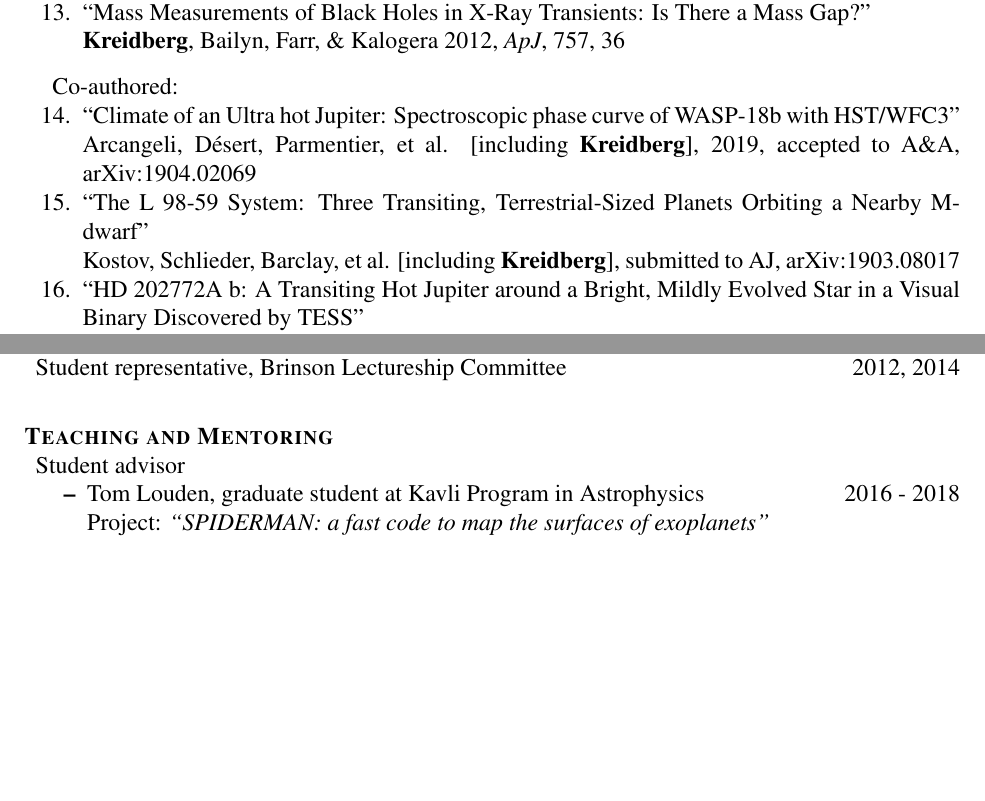
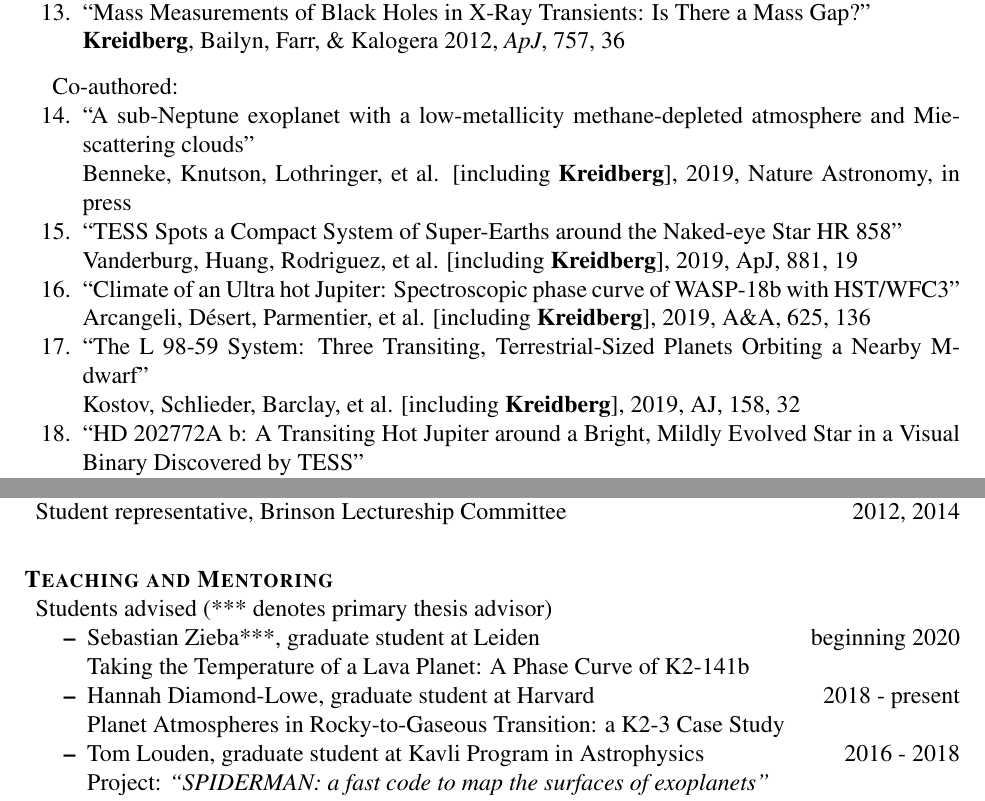
Before and after one commit to lkreidberg/CV, a LaTeX CV (cv_kreidberg.tex): two parts of pages 2 and 6 of 7, joined at a grey line, cut so that both start at the same text, the shorter picture padded with empty space. Compiled offline with pdfLaTeX.

```diff
--- a/cv_kreidberg.tex
+++ b/cv_kreidberg.tex
@@ -5,6 +5,7 @@
 \usepackage{url}
 \usepackage{paralist}
 \usepackage{enumitem}
+\usepackage{longtable}
 %\usepackage{etaremune}
 
 % Set your name here
@@ -132,11 +133,17 @@
 \hspace*{5mm}Co-authored:
 \begin{compactenum}
 \setcounter{enumi}{13}
+\item ``A sub-Neptune exoplanet with a low-metallicity methane-depleted atmosphere and Mie-scattering clouds"\\
+    Benneke, Knutson, Lothringer, et al. [including \textbf{Kreidberg}], 2019, Nature Astronomy, in press
+
+\item ``TESS Spots a Compact System of Super-Earths around the Naked-eye Star HR 858"\\
+    Vanderburg, Huang, Rodriguez, et al. [including \textbf{Kreidberg}], 2019, ApJ, 881, 19
+
 \item ``Climate of an Ultra hot Jupiter: Spectroscopic phase curve of WASP-18b with HST/WFC3"\\
-    Arcangeli, D\'esert, Parmentier, et al. [including \textbf{Kreidberg}], 2019, accepted to A\&A, arXiv:1904.02069
+    Arcangeli, D\'esert, Parmentier, et al. [including \textbf{Kreidberg}], 2019, A\&A, 625, 136
 
 \item ``The L 98-59 System: Three Transiting, Terrestrial-Sized Planets Orbiting a Nearby M-dwarf"\\
-    Kostov, Schlieder, Barclay, et al. [including \textbf{Kreidberg}], submitted to AJ, arXiv:1903.08017
+    Kostov, Schlieder, Barclay, et al. [including \textbf{Kreidberg}], 2019, AJ, 158, 32
 
 \item ``HD 202772A b: A Transiting Hot Jupiter around a Bright, Mildly Evolved Star in a Visual Binary Discovered by TESS"\\
     Wang, Jones, Shporer, et al. [including \textbf{Kreidberg}], 2019, AJ, 157, 51
@@ -387,8 +395,16 @@
 \begin{compactitem}[]
 %\item Supervisor, for graduate students Tom Louden and George McDonald at Kavli Program on Exoplanet Atmospheres \hfill 2016
 %\item Supervisor, for undergraduate student (Lily Zhao) on \textit{HST}/STIS research project  \hfill 2015-2016
-\item Student advisor
+\item Students advised  (*** denotes primary thesis advisor)
 	\begin{compactitem}
+        \item Sebastian Zieba***, graduate student at Leiden \hfill beginning 2020
+		\begin{sloppypar}
+		Taking the Temperature of a Lava Planet: A Phase Curve of K2-141b
+		\end{sloppypar}
+        \item Hannah Diamond-Lowe, graduate student at Harvard \hfill 2018 - present
+		\begin{sloppypar}
+		Planet Atmospheres in Rocky-to-Gaseous Transition: a K2-3 Case Study
+		\end{sloppypar}
 	\item Tom Louden, graduate student at Kavli Program in Astrophysics \hfill 2016 - 2018
 		\begin{sloppypar}
 		Project: \textit{``SPIDERMAN: a fast code to map the surfaces of exoplanets"}
```
Also changed, not shown: cv_kreidberg.tex (79 more changed lines).
